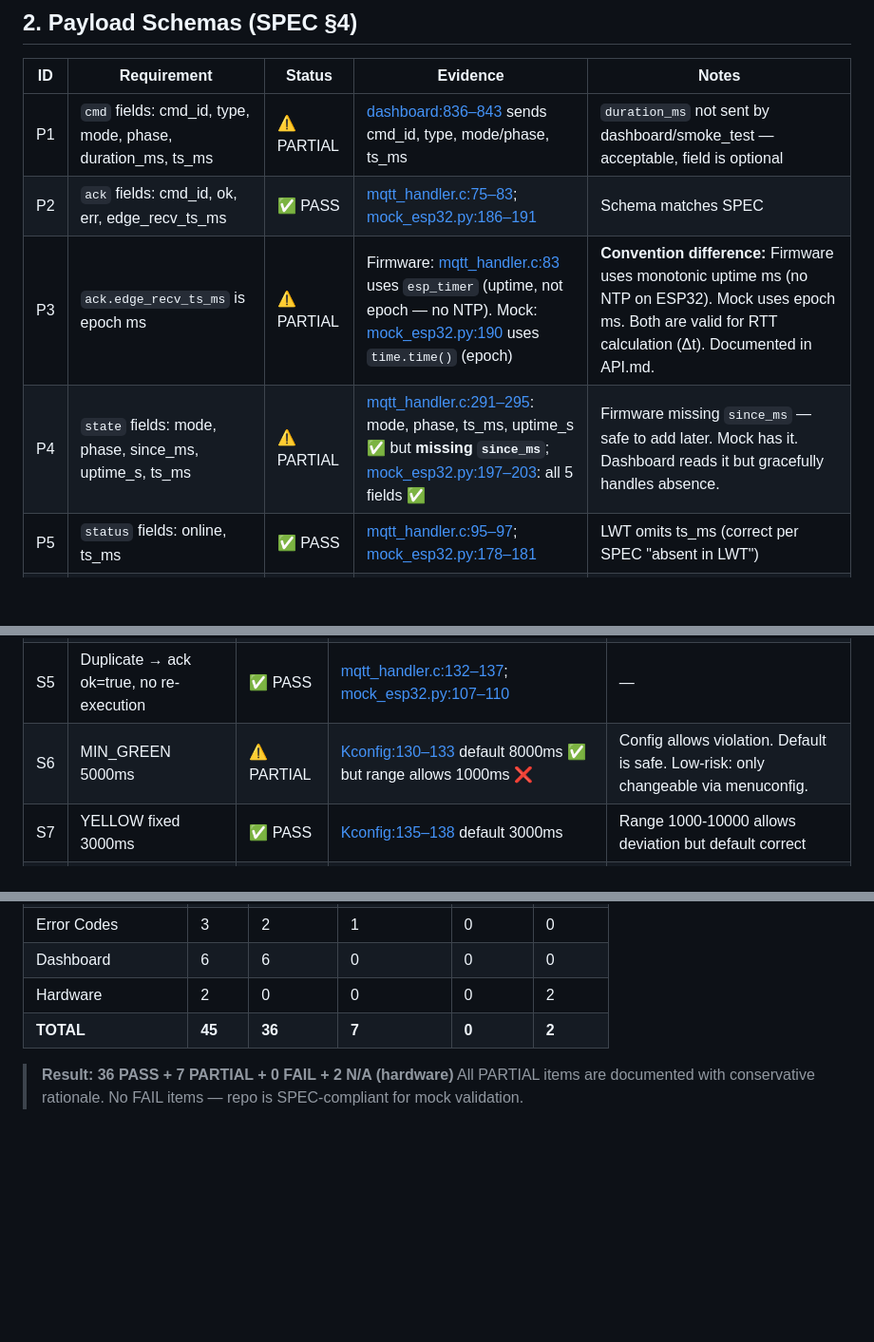
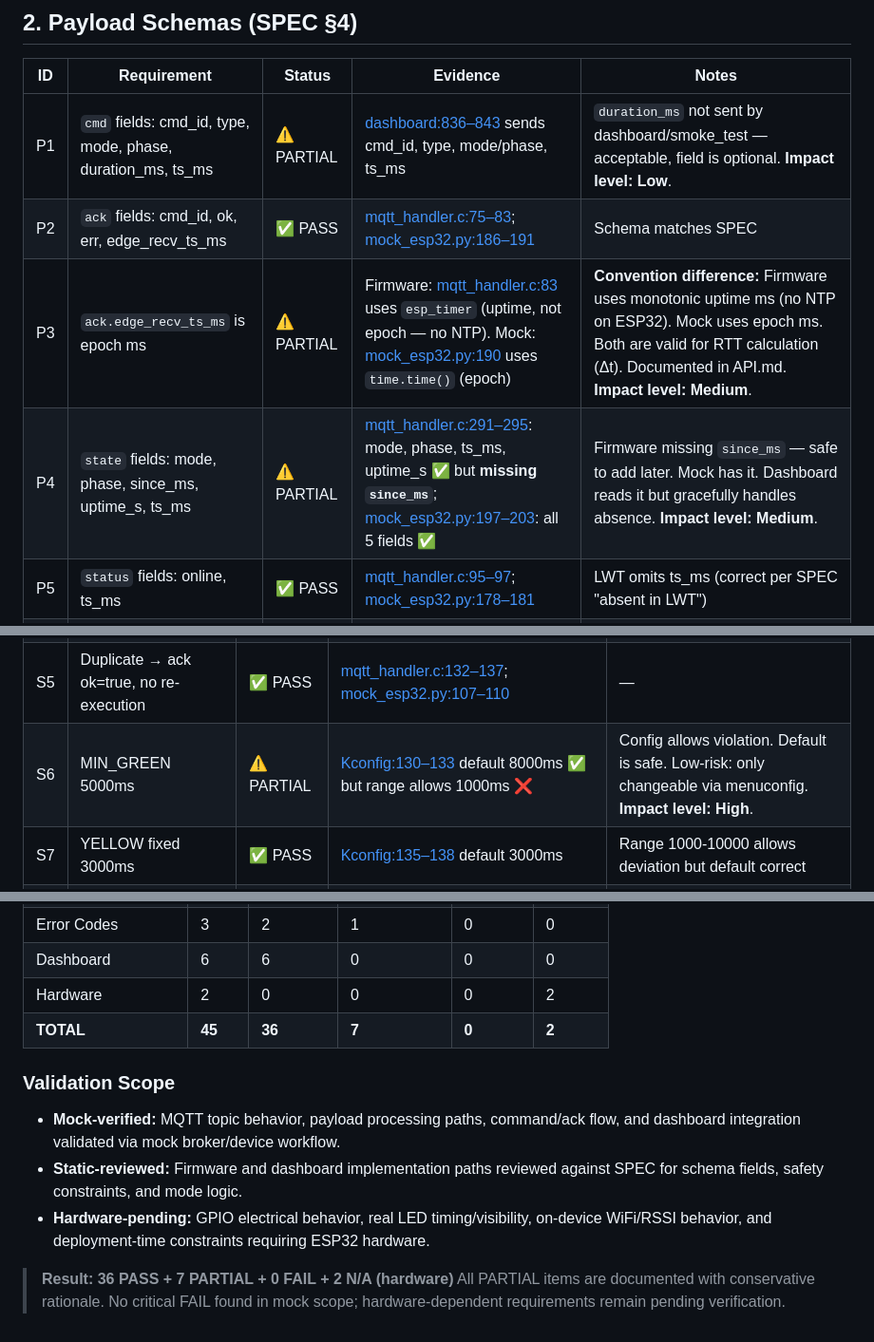
Before and after one commit to Raindropdrops/NCKH-Traffic-Light, a Markdown page: docs/SPEC_IMPLEMENTATION_MATRIX.md, 3 parts joined by grey strips. Shown at 95% size. Drawn GitHub-style; blank space fills up the shorter version.

Commit message:
docs: clarify validation scope and PARTIAL impact levels

```diff
--- a/docs/SPEC_IMPLEMENTATION_MATRIX.md
+++ b/docs/SPEC_IMPLEMENTATION_MATRIX.md
@@ -34,10 +34,10 @@
 
 | ID  | Requirement                                                 | Status     | Evidence                                                                                                                                                                                                                                                                                                    | Notes                                                                                                                                                              |
 | --- | ----------------------------------------------------------- | ---------- | ----------------------------------------------------------------------------------------------------------------------------------------------------------------------------------------------------------------------------------------------------------------------------------------------------------- | ------------------------------------------------------------------------------------------------------------------------------------------------------------------ |
-| P1  | `cmd` fields: cmd_id, type, mode, phase, duration_ms, ts_ms | ⚠️ PARTIAL | [dashboard:836–843](<file:///d:/Nam%202(D)/NCKH/traffic-mqtt-demo/dashboard/index.html#L836-L843>) sends cmd_id, type, mode/phase, ts_ms                                                                                                                                                                    | `duration_ms` not sent by dashboard/smoke_test — acceptable, field is optional                                                                                     |
+| P1  | `cmd` fields: cmd_id, type, mode, phase, duration_ms, ts_ms | ⚠️ PARTIAL | [dashboard:836–843](<file:///d:/Nam%202(D)/NCKH/traffic-mqtt-demo/dashboard/index.html#L836-L843>) sends cmd_id, type, mode/phase, ts_ms                                                                                                                                                                    | `duration_ms` not sent by dashboard/smoke_test — acceptable, field is optional. **Impact level: Low**.                                                            |
 | P2  | `ack` fields: cmd_id, ok, err, edge_recv_ts_ms              | ✅ PASS    | [mqtt_handler.c:75–83](<file:///d:/Nam%202(D)/NCKH/traffic-mqtt-demo/esp32_idf/main/mqtt_handler.c#L75-L83>); [mock_esp32.py:186–191](<file:///d:/Nam%202(D)/NCKH/traffic-mqtt-demo/logger/tools/mock_esp32.py#L186-L191>)                                                                                  | Schema matches SPEC                                                                                                                                                |
-| P3  | `ack.edge_recv_ts_ms` is epoch ms                           | ⚠️ PARTIAL | Firmware: [mqtt_handler.c:83](<file:///d:/Nam%202(D)/NCKH/traffic-mqtt-demo/esp32_idf/main/mqtt_handler.c#L83>) uses `esp_timer` (uptime, not epoch — no NTP). Mock: [mock_esp32.py:190](<file:///d:/Nam%202(D)/NCKH/traffic-mqtt-demo/logger/tools/mock_esp32.py#L190>) uses `time.time()` (epoch)         | **Convention difference:** Firmware uses monotonic uptime ms (no NTP on ESP32). Mock uses epoch ms. Both are valid for RTT calculation (Δt). Documented in API.md. |
-| P4  | `state` fields: mode, phase, since_ms, uptime_s, ts_ms      | ⚠️ PARTIAL | [mqtt_handler.c:291–295](<file:///d:/Nam%202(D)/NCKH/traffic-mqtt-demo/esp32_idf/main/mqtt_handler.c#L291-L295>): mode, phase, ts_ms, uptime_s ✅ but **missing `since_ms`**; [mock_esp32.py:197–203](<file:///d:/Nam%202(D)/NCKH/traffic-mqtt-demo/logger/tools/mock_esp32.py#L197-L203>): all 5 fields ✅ | Firmware missing `since_ms` — safe to add later. Mock has it. Dashboard reads it but gracefully handles absence.                                                   |
+| P3  | `ack.edge_recv_ts_ms` is epoch ms                           | ⚠️ PARTIAL | Firmware: [mqtt_handler.c:83](<file:///d:/Nam%202(D)/NCKH/traffic-mqtt-demo/esp32_idf/main/mqtt_handler.c#L83>) uses `esp_timer` (uptime, not epoch — no NTP). Mock: [mock_esp32.py:190](<file:///d:/Nam%202(D)/NCKH/traffic-mqtt-demo/logger/tools/mock_esp32.py#L190>) uses `time.time()` (epoch)         | **Convention difference:** Firmware uses monotonic uptime ms (no NTP on ESP32). Mock uses epoch ms. Both are valid for RTT calculation (Δt). Documented in API.md. **Impact level: Medium**. |
+| P4  | `state` fields: mode, phase, since_ms, uptime_s, ts_ms      | ⚠️ PARTIAL | [mqtt_handler.c:291–295](<file:///d:/Nam%202(D)/NCKH/traffic-mqtt-demo/esp32_idf/main/mqtt_handler.c#L291-L295>): mode, phase, ts_ms, uptime_s ✅ but **missing `since_ms`**; [mock_esp32.py:197–203](<file:///d:/Nam%202(D)/NCKH/traffic-mqtt-demo/logger/tools/mock_esp32.py#L197-L203>): all 5 fields ✅ | Firmware missing `since_ms` — safe to add later. Mock has it. Dashboard reads it but gracefully handles absence. **Impact level: Medium**.                          |
 | P5  | `status` fields: online, ts_ms                              | ✅ PASS    | [mqtt_handler.c:95–97](<file:///d:/Nam%202(D)/NCKH/traffic-mqtt-demo/esp32_idf/main/mqtt_handler.c#L95-L97>); [mock_esp32.py:178–181](<file:///d:/Nam%202(D)/NCKH/traffic-mqtt-demo/logger/tools/mock_esp32.py#L178-L181>)                                                                                  | LWT omits ts_ms (correct per SPEC "absent in LWT")                                                                                                                 |
 | P6  | `telemetry` fields: rssi_dbm, heap_free_kb, uptime_s, ts_ms | ✅ PASS    | [mqtt_handler.c:311–315](<file:///d:/Nam%202(D)/NCKH/traffic-mqtt-demo/esp32_idf/main/mqtt_handler.c#L311-L315>); [mock_esp32.py:216–221](<file:///d:/Nam%202(D)/NCKH/traffic-mqtt-demo/logger/tools/mock_esp32.py#L216-L221>)                                                                              | All 4 fields present                                                                                                                                               |
 
@@ -52,7 +52,7 @@
 | S3  | MQTT offline > 10s → fallback AUTO                        | ✅ PASS    | [app_main.c:40–48](<file:///d:/Nam%202(D)/NCKH/traffic-mqtt-demo/esp32_idf/main/app_main.c#L40-L48>); [Kconfig:155–158](<file:///d:/Nam%202(D)/NCKH/traffic-mqtt-demo/esp32_idf/main/Kconfig.projbuild#L155-L158>) default 10000ms                                                    | Watchdog implemented correctly                                                                       |
 | S4  | Idempotency: cache 32 cmd_ids                             | ✅ PASS    | [mqtt_handler.c:44–48](<file:///d:/Nam%202(D)/NCKH/traffic-mqtt-demo/esp32_idf/main/mqtt_handler.c#L44-L48>) `CMD_ID_CACHE_SIZE=32`; [mock_esp32.py:57](<file:///d:/Nam%202(D)/NCKH/traffic-mqtt-demo/logger/tools/mock_esp32.py#L57>) `deque(maxlen=32)`                             | Duplicate returns ok=true without re-execution                                                       |
 | S5  | Duplicate → ack ok=true, no re-execution                  | ✅ PASS    | [mqtt_handler.c:132–137](<file:///d:/Nam%202(D)/NCKH/traffic-mqtt-demo/esp32_idf/main/mqtt_handler.c#L132-L137>); [mock_esp32.py:107–110](<file:///d:/Nam%202(D)/NCKH/traffic-mqtt-demo/logger/tools/mock_esp32.py#L107-L110>)                                                        | —                                                                                                    |
-| S6  | MIN_GREEN 5000ms                                          | ⚠️ PARTIAL | [Kconfig:130–133](<file:///d:/Nam%202(D)/NCKH/traffic-mqtt-demo/esp32_idf/main/Kconfig.projbuild#L130-L133>) default 8000ms ✅ but range allows 1000ms ❌                                                                                                                             | Config allows violation. Default is safe. Low-risk: only changeable via menuconfig.                  |
+| S6  | MIN_GREEN 5000ms                                          | ⚠️ PARTIAL | [Kconfig:130–133](<file:///d:/Nam%202(D)/NCKH/traffic-mqtt-demo/esp32_idf/main/Kconfig.projbuild#L130-L133>) default 8000ms ✅ but range allows 1000ms ❌                                                                                                                             | Config allows violation. Default is safe. Low-risk: only changeable via menuconfig. **Impact level: High**. |
 | S7  | YELLOW fixed 3000ms                                       | ✅ PASS    | [Kconfig:135–138](<file:///d:/Nam%202(D)/NCKH/traffic-mqtt-demo/esp32_idf/main/Kconfig.projbuild#L135-L138>) default 3000ms                                                                                                                                                           | Range 1000-10000 allows deviation but default correct                                                |
 | S8  | SET_PHASE rejected unless MANUAL mode                     | ✅ PASS    | [fsm_controller.c:169–174](<file:///d:/Nam%202(D)/NCKH/traffic-mqtt-demo/esp32_idf/main/fsm_controller.c#L169-L174>); [mock_esp32.py:139–141](<file:///d:/Nam%202(D)/NCKH/traffic-mqtt-demo/logger/tools/mock_esp32.py#L139-L141>)                                                    | —                                                                                                    |
 
@@ -139,6 +139,12 @@
 | Hardware           | 2      | 0       | 0          | 0       | 2      |
 | **TOTAL**          | **45** | **36**  | **7**      | **0**   | **2**  |
 
+### Validation Scope
+
+- **Mock-verified:** MQTT topic behavior, payload processing paths, command/ack flow, and dashboard integration validated via mock broker/device workflow.
+- **Static-reviewed:** Firmware and dashboard implementation paths reviewed against SPEC for schema fields, safety constraints, and mode logic.
+- **Hardware-pending:** GPIO electrical behavior, real LED timing/visibility, on-device WiFi/RSSI behavior, and deployment-time constraints requiring ESP32 hardware.
+
 > **Result: 36 PASS + 7 PARTIAL + 0 FAIL + 2 N/A (hardware)**
 > All PARTIAL items are documented with conservative rationale.
-> No FAIL items — repo is SPEC-compliant for mock validation.
+> No critical FAIL found in mock scope; hardware-dependent requirements remain pending verification.
```
Also changed, not shown: other parts of docs/SPEC_IMPLEMENTATION_MATRIX.md (+2 -2 lines).
